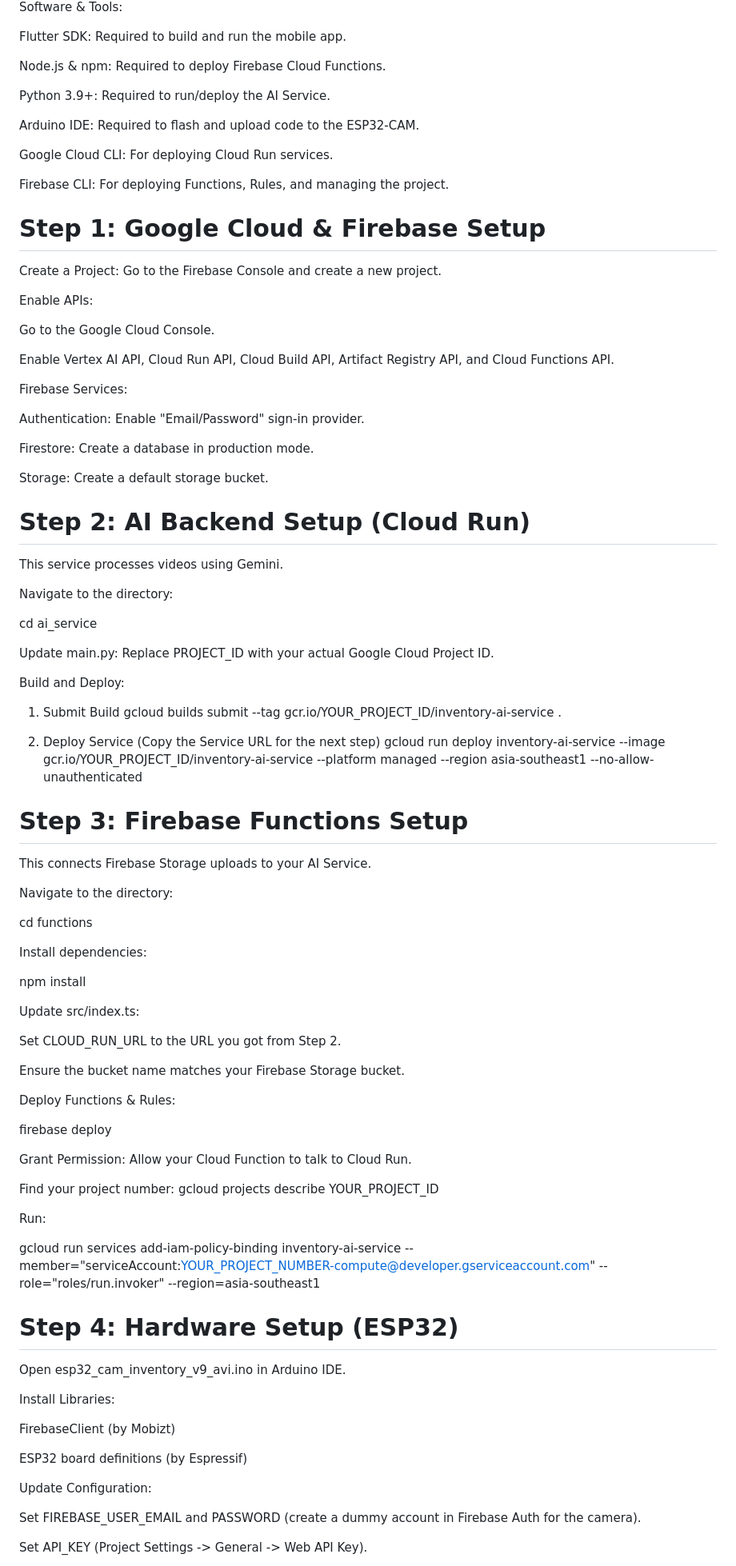
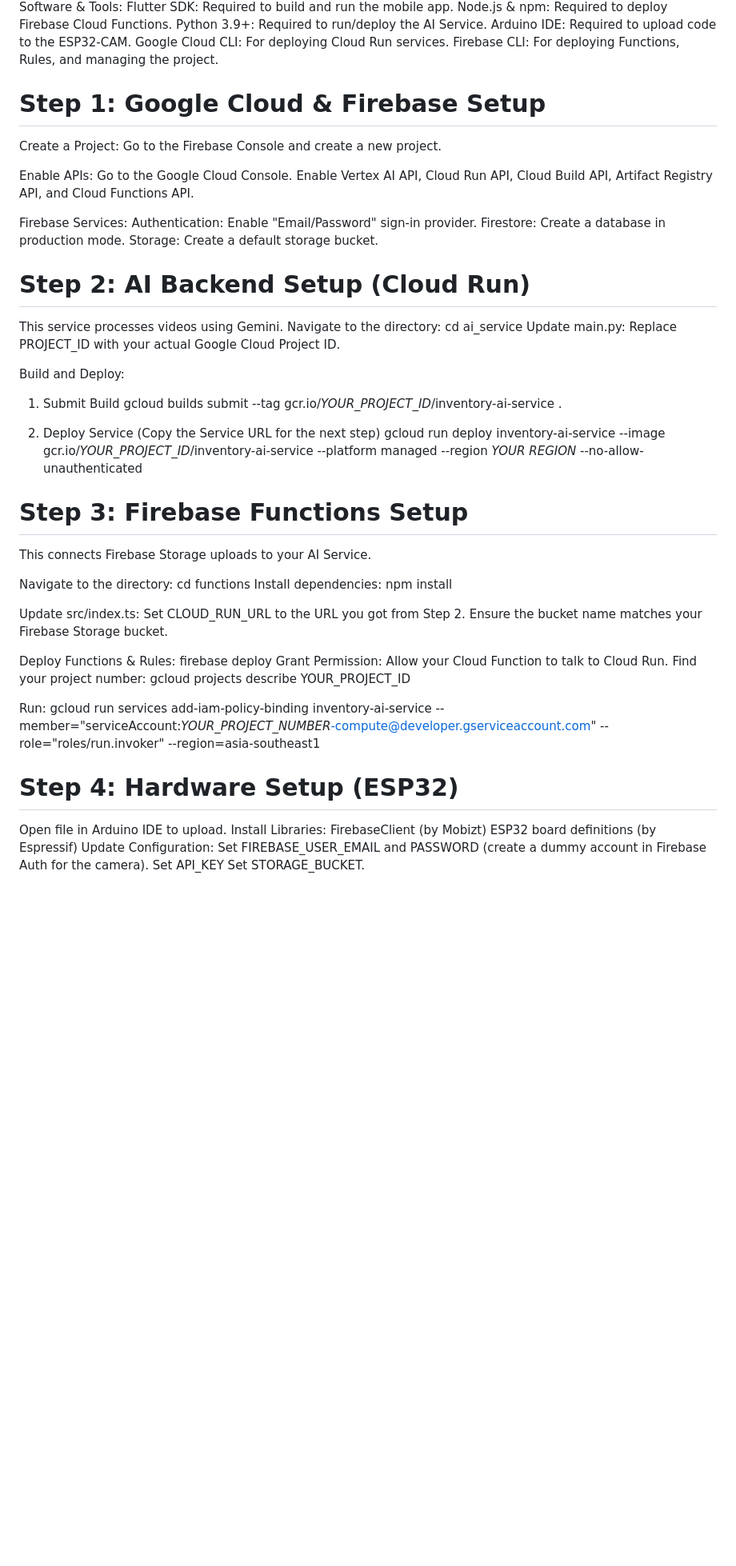
Before and after one commit to yansheng03/Inventory-Management-using-IoT-Devices, a Markdown page: README.md, the part around the change printed below. Shown: that part at 80% size. Rendered like a GitHub page; blank space fills up the shorter version.

```diff
--- a/README.md
+++ b/README.md
@@ -66,103 +44,63 @@ Jumper Wire
 Software & Tools:
-
 Flutter SDK: Required to build and run the mobile app.
-
 Node.js & npm: Required to deploy Firebase Cloud Functions.
-
 Python 3.9+: Required to run/deploy the AI Service.
-
-Arduino IDE: Required to flash and upload code to the ESP32-CAM.
-
+Arduino IDE: Required to upload code to the ESP32-CAM.
 Google Cloud CLI: For deploying Cloud Run services.
-
 Firebase CLI: For deploying Functions, Rules, and managing the project.
 
 # Step 1: Google Cloud & Firebase Setup
-
 Create a Project: Go to the Firebase Console and create a new project.
 
 Enable APIs:
-
 Go to the Google Cloud Console.
-
 Enable Vertex AI API, Cloud Run API, Cloud Build API, Artifact Registry API, and Cloud Functions API.
 
 Firebase Services:
-
 Authentication: Enable "Email/Password" sign-in provider.
-
 Firestore: Create a database in production mode.
-
 Storage: Create a default storage bucket.
 
 # Step 2: AI Backend Setup (Cloud Run)
-
 This service processes videos using Gemini.
-
 Navigate to the directory:
-
 cd ai_service
-
-
 Update main.py: Replace PROJECT_ID with your actual Google Cloud Project ID.
 
 Build and Deploy:
-
 1. Submit Build
-gcloud builds submit --tag gcr.io/YOUR_PROJECT_ID/inventory-ai-service .
+gcloud builds submit --tag gcr.io/*YOUR_PROJECT_ID*/inventory-ai-service .
 
 2. Deploy Service (Copy the Service URL for the next step)
-gcloud run deploy inventory-ai-service --image gcr.io/YOUR_PROJECT_ID/inventory-ai-service --platform managed --region asia-southeast1 --no-allow-unauthenticated
-
+gcloud run deploy inventory-ai-service --image gcr.io/*YOUR_PROJECT_ID*/inventory-ai-service --platform managed --region *YOUR REGION* --no-allow-unauthenticated
 
 # Step 3: Firebase Functions Setup
-
 This connects Firebase Storage uploads to your AI Service.
 
 Navigate to the directory:
-
 cd functions
-
-
 Install dependencies:
-
 npm install
 
-
 Update src/index.ts:
-
 Set CLOUD_RUN_URL to the URL you got from Step 2.
-
 Ensure the bucket name matches your Firebase Storage bucket.
 
 Deploy Functions & Rules:
-
 firebase deploy
-
-
 Grant Permission: Allow your Cloud Function to talk to Cloud Run.
-
 Find your project number: gcloud projects describe YOUR_PROJECT_ID
 
 Run:
-
-gcloud run services add-iam-policy-binding inventory-ai-service --member="serviceAccount:YOUR_PROJECT_NUMBER-compute@developer.gserviceaccount.com" --role="roles/run.invoker" --region=asia-southeast1
+gcloud run services add-iam-policy-binding inventory-ai-service --member="serviceAccount:*YOUR_PROJECT_NUMBER*-compute@developer.gserviceaccount.com" --role="roles/run.invoker" --region=asia-southeast1
 
 
 # Step 4: Hardware Setup (ESP32)
-
-Open esp32_cam_inventory_v9_avi.ino in Arduino IDE.
-
+Open file in Arduino IDE to upload.
 Install Libraries:
-
 FirebaseClient (by Mobizt)
-
 ESP32 board definitions (by Espressif)
-
 Update Configuration:
-
 Set FIREBASE_USER_EMAIL and PASSWORD (create a dummy account in Firebase Auth for the camera).
-
-Set API_KEY (Project Settings -> General -> Web API Key).
-
+Set API_KEY
 Set STORAGE_BUCKET.
```
Also changed, not shown: other parts of README.md (+13 -70 lines).
